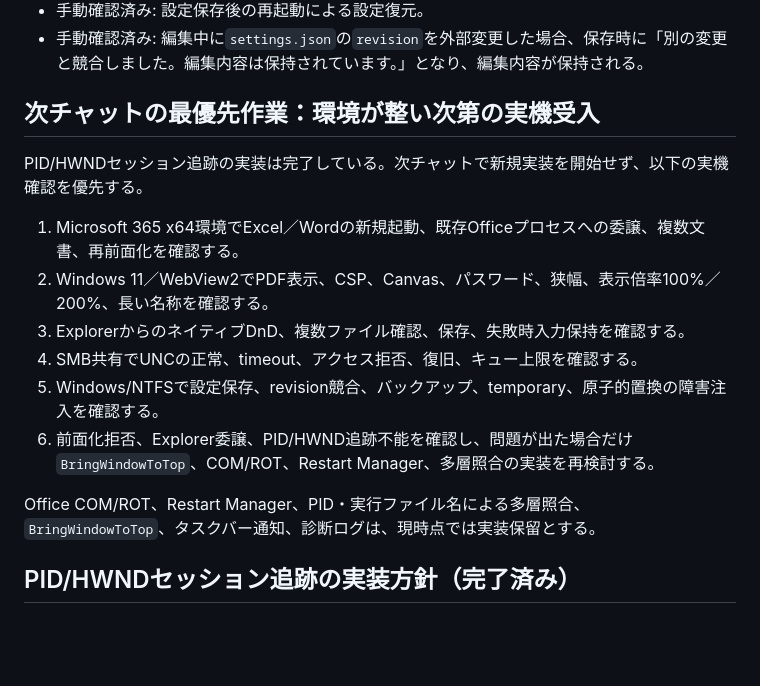
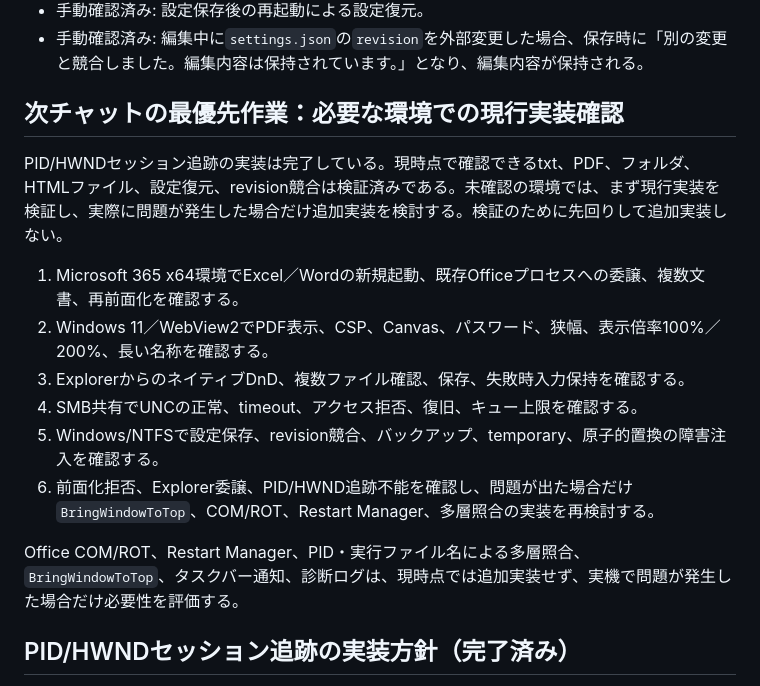
Before and after one commit to miyabito-gh/MeetDock, a Markdown page: NEXT_SESSION_PROMPT.md, the part around the change. GitHub-like rendering; blank space fills up the shorter version.

Commit message:
docs: clarify verification before follow-up implementation

```diff
--- a/NEXT_SESSION_PROMPT.md
+++ b/NEXT_SESSION_PROMPT.md
@@ -9,9 +9,9 @@
 - 手動確認済み: 設定保存後の再起動による設定復元。
 - 手動確認済み: 編集中に`settings.json`の`revision`を外部変更した場合、保存時に「別の変更と競合しました。編集内容は保持されています。」となり、編集内容が保持される。
 
-## 次チャットの最優先作業：環境が整い次第の実機受入
+## 次チャットの最優先作業：必要な環境での現行実装確認
 
-PID/HWNDセッション追跡の実装は完了している。次チャットで新規実装を開始せず、以下の実機確認を優先する。
+PID/HWNDセッション追跡の実装は完了している。現時点で確認できるtxt、PDF、フォルダ、HTMLファイル、設定復元、revision競合は検証済みである。未確認の環境では、まず現行実装を検証し、実際に問題が発生した場合だけ追加実装を検討する。検証のために先回りして追加実装しない。
 
 1. Microsoft 365 x64環境でExcel／Wordの新規起動、既存Officeプロセスへの委譲、複数文書、再前面化を確認する。
 2. Windows 11／WebView2でPDF表示、CSP、Canvas、パスワード、狭幅、表示倍率100%／200%、長い名称を確認する。
@@ -20,7 +20,7 @@ PID/HWNDセッション追跡の実装は完了している。次チャットで
 5. Windows/NTFSで設定保存、revision競合、バックアップ、temporary、原子的置換の障害注入を確認する。
 6. 前面化拒否、Explorer委譲、PID/HWND追跡不能を確認し、問題が出た場合だけ`BringWindowToTop`、COM/ROT、Restart Manager、多層照合の実装を再検討する。
 
-Office COM/ROT、Restart Manager、PID・実行ファイル名による多層照合、`BringWindowToTop`、タスクバー通知、診断ログは、現時点では実装保留とする。
+Office COM/ROT、Restart Manager、PID・実行ファイル名による多層照合、`BringWindowToTop`、タスクバー通知、診断ログは、現時点では追加実装せず、実機で問題が発生した場合だけ必要性を評価する。
 
 ## PID/HWNDセッション追跡の実装方針（完了済み）
 
```
Also changed, not shown: IMPLEMENTATION_HANDOFF.md (+1 -1 lines), PROJECT_HANDOVER.md (+1 -1 lines).
